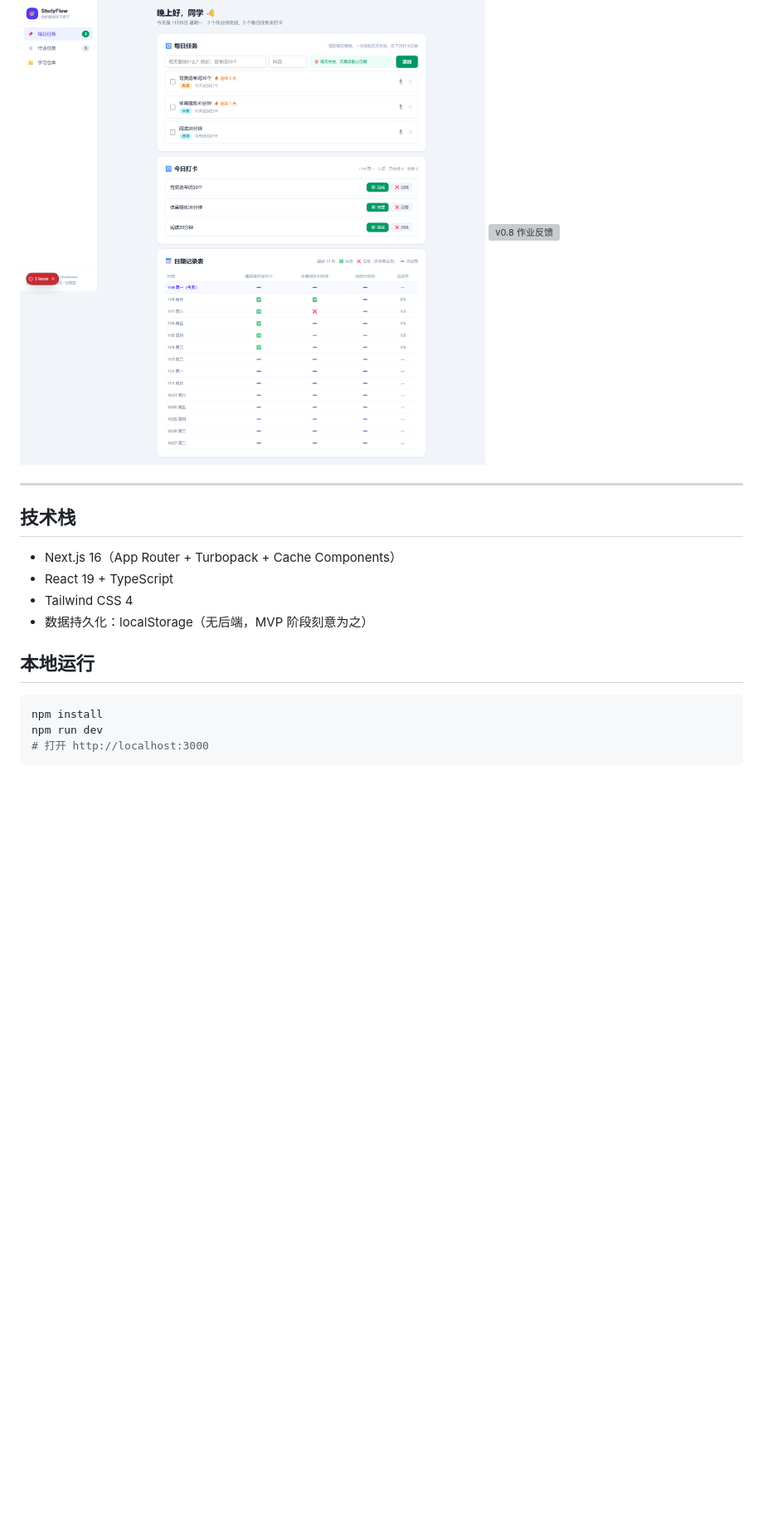
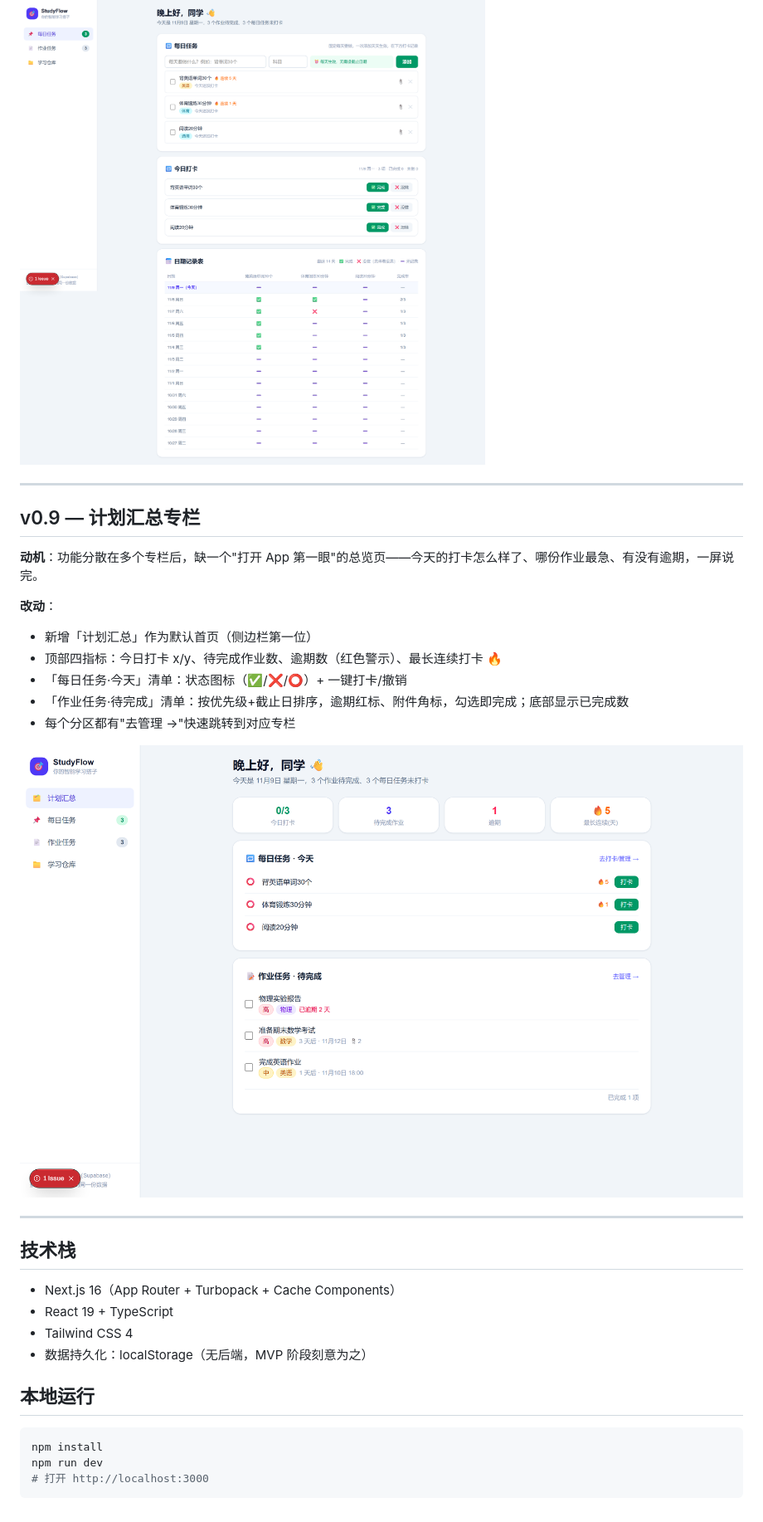
Before and after one commit to shiyudev/studyflow, a Markdown page: docs/DEVLOG.md, the part around one of its changes. Shown at 83% size. Drawn GitHub-style; pictures changed too: docs/screenshots/v0.9-plan.png (added); blank space fills up the shorter version; grey boxes are pictures that could not be loaded.

```diff
--- a/docs/DEVLOG.md
+++ b/docs/DEVLOG.md
@@ -153,7 +154,21 @@
 - **移除数据统计页（迭代）**：用户决定先下线统计功能，后续重新设计；Sidebar 精简为 4 个入口（StatsPanel 代码仍在 git 历史中可找回）
 
 ![v0.8 每日打卡](screenshots/v0.8-daily.png)
-![v0.8 作业反馈](screenshots/v0.8-homework.png)
+
+---
+
+## v0.9 — 计划汇总专栏
+
+**动机**：功能分散在多个专栏后，缺一个"打开 App 第一眼"的总览页——今天的打卡怎么样了、哪份作业最急、有没有逾期，一屏说完。
+
+**改动**：
+- 新增「计划汇总」作为默认首页（侧边栏第一位）
+- 顶部四指标：今日打卡 x/y、待完成作业数、逾期数（红色警示）、最长连续打卡 🔥
+- 「每日任务·今天」清单：状态图标（✅/❌/⭕）+ 一键打卡/撤销
+- 「作业任务·待完成」清单：按优先级+截止日排序，逾期红标、附件角标，勾选即完成；底部显示已完成数
+- 每个分区都有"去管理 →"快速跳转到对应专栏
+
+![v0.9 计划汇总](screenshots/v0.9-plan.png)
 
 ---
 
```
Also changed, not shown: other parts of docs/DEVLOG.md (+1 -0 lines), README.md (+4 -2 lines), docs/screenshots/v0.9-homework.png (added).
